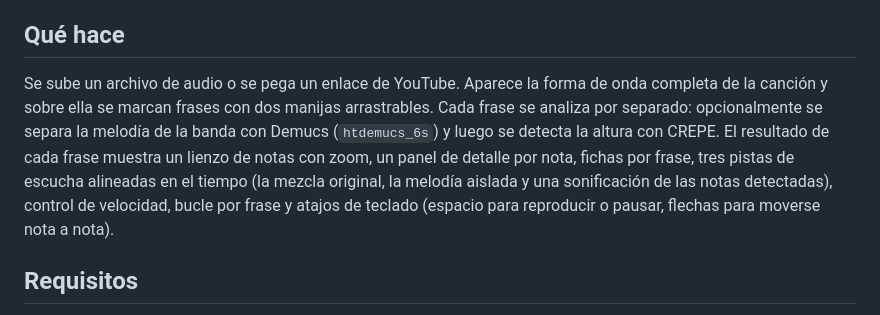
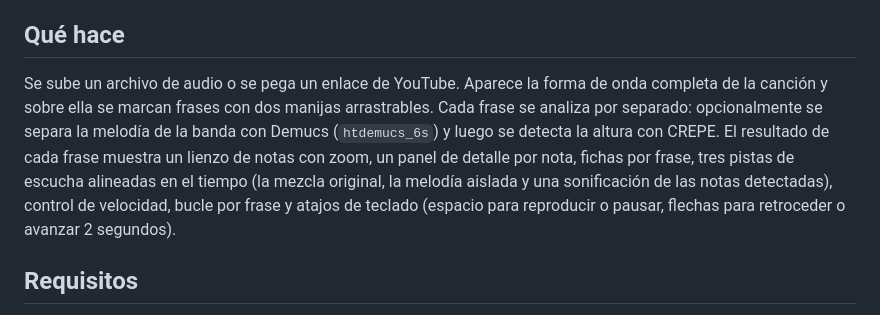
Before and after one commit to tigreraph/Quenotas, a Markdown page: README.md, the part around the change. Drawn GitHub-style.

Commit message:
docs: las flechas del teclado mueven 2 segundos, no nota a nota

```diff
--- a/README.md
+++ b/README.md
@@ -4,7 +4,7 @@ Extrae la melodía de una canción y la devuelve como notas en cifrado anglosaj
 
 ## Qué hace
 
-Se sube un archivo de audio o se pega un enlace de YouTube. Aparece la forma de onda completa de la canción y sobre ella se marcan frases con dos manijas arrastrables. Cada frase se analiza por separado: opcionalmente se separa la melodía de la banda con Demucs (`htdemucs_6s`) y luego se detecta la altura con CREPE. El resultado de cada frase muestra un lienzo de notas con zoom, un panel de detalle por nota, fichas por frase, tres pistas de escucha alineadas en el tiempo (la mezcla original, la melodía aislada y una sonificación de las notas detectadas), control de velocidad, bucle por frase y atajos de teclado (espacio para reproducir o pausar, flechas para moverse nota a nota).
+Se sube un archivo de audio o se pega un enlace de YouTube. Aparece la forma de onda completa de la canción y sobre ella se marcan frases con dos manijas arrastrables. Cada frase se analiza por separado: opcionalmente se separa la melodía de la banda con Demucs (`htdemucs_6s`) y luego se detecta la altura con CREPE. El resultado de cada frase muestra un lienzo de notas con zoom, un panel de detalle por nota, fichas por frase, tres pistas de escucha alineadas en el tiempo (la mezcla original, la melodía aislada y una sonificación de las notas detectadas), control de velocidad, bucle por frase y atajos de teclado (espacio para reproducir o pausar, flechas para retroceder o avanzar 2 segundos).
 
 ## Requisitos
 
```
